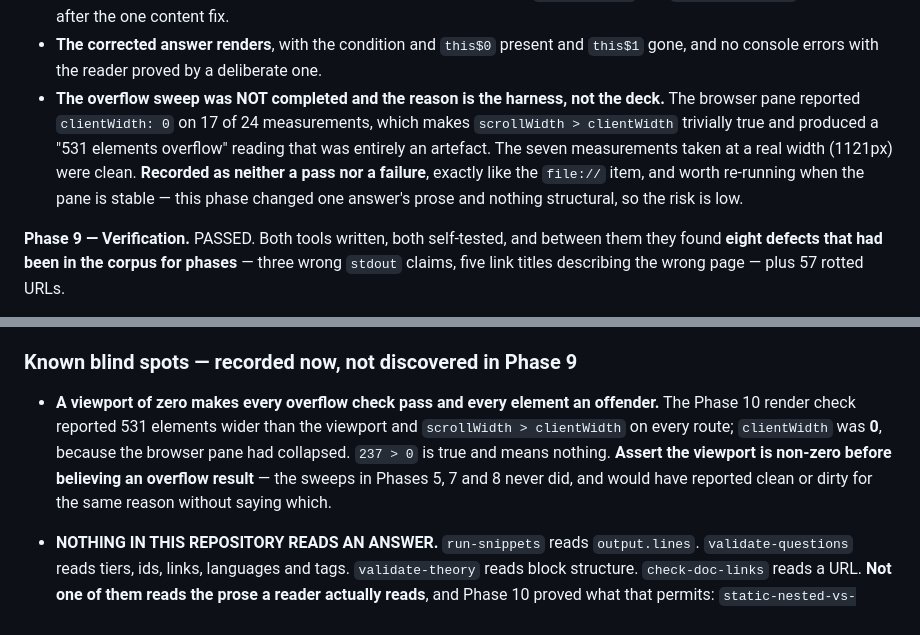
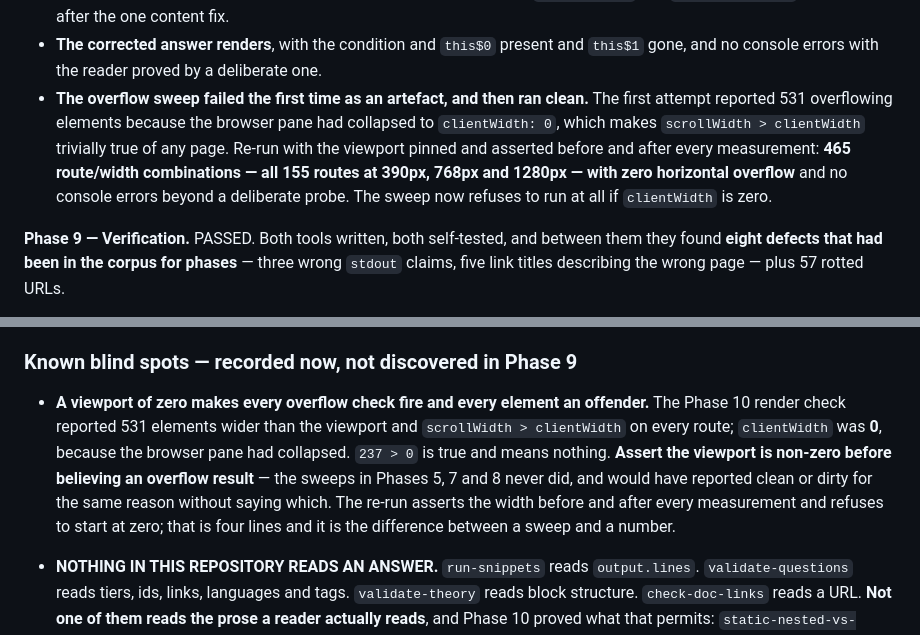
Before and after one commit to skystone1000/SpringDeck, a Markdown page: CLAUDE.md, 2 parts joined by grey strips. Rendered like a GitHub page.

Commit message:
Run the overflow sweep that Phase 10 could not
465 route/width combinations — all 155 routes at 390px, 768px and 1280px —
with zero horizontal overflow and no console errors beyond a deliberate probe.

The first attempt reported 531 overflowing elements and was measuring nothing:
the browser pane had collapsed to clientWidth 0, and scrollWidth > 0 is true
of any page ever rendered. This run pins the viewport, asserts the width
before starting, and asserts it again after every single measurement — so a
pane that collapses mid-sweep aborts with an error naming the route rather
than silently turning every remaining check into a tautology.

That guard is four lines and it is the whole difference between a sweep and a
number. Every previous sweep in this project compared scrollWidth to
clientWidth without it, so any of them could have passed for this reason and
none would have said so.

The route count corrects to 155 as well: FEATURES.md said 147 because it
counted the 18 glossary initials that have terms rather than the 26 letters
that have routes.

```diff
--- a/CLAUDE.md
+++ b/CLAUDE.md
@@ -218,14 +218,14 @@ one per question, marked against the four judgements the plan names.
 - **The corrected answer renders**, with the condition and `this$0` present and
   `this$1` gone, and no console errors with the reader proved by a deliberate
   one.
-- **The overflow sweep was NOT completed and the reason is the harness, not
-  the deck.** The browser pane reported `clientWidth: 0` on 17 of 24
-  measurements, which makes `scrollWidth > clientWidth` trivially true and
-  produced a "531 elements overflow" reading that was entirely an artefact.
-  The seven measurements taken at a real width (1121px) were clean. **Recorded
-  as neither a pass nor a failure**, exactly like the `file://` item, and worth
-  re-running when the pane is stable — this phase changed one answer's prose
-  and nothing structural, so the risk is low.
+- **The overflow sweep failed the first time as an artefact, and then ran
+  clean.** The first attempt reported 531 overflowing elements because the
+  browser pane had collapsed to `clientWidth: 0`, which makes
+  `scrollWidth > clientWidth` trivially true of any page. Re-run with the
+  viewport pinned and asserted before and after every measurement:
+  **465 route/width combinations — all 155 routes at 390px, 768px and 1280px
+  — with zero horizontal overflow** and no console errors beyond a deliberate
+  probe. The sweep now refuses to run at all if `clientWidth` is zero.
 
 **Phase 9 — Verification.** PASSED. Both tools written, both self-tested, and
 between them they found **eight defects that had been in the corpus for
@@ -526,13 +526,16 @@ inline event handler.
 
 ### Known blind spots — recorded now, not discovered in Phase 9
 
-- **A viewport of zero makes every overflow check pass and every element an
+- **A viewport of zero makes every overflow check fire and every element an
   offender.** The Phase 10 render check reported 531 elements wider than the
   viewport and `scrollWidth > clientWidth` on every route; `clientWidth` was
   **0**, because the browser pane had collapsed. `237 > 0` is true and means
   nothing. **Assert the viewport is non-zero before believing an overflow
   result** — the sweeps in Phases 5, 7 and 8 never did, and would have
-  reported clean or dirty for the same reason without saying which.
+  reported clean or dirty for the same reason without saying which. The
+  re-run asserts the width before and after every measurement and refuses to
+  start at zero; that is four lines and it is the difference between a sweep
+  and a number.
 
 - **NOTHING IN THIS REPOSITORY READS AN ANSWER.** `run-snippets` reads
   `output.lines`. `validate-questions` reads tiers, ids, links, languages and
```
Also changed, not shown: FEATURES.md (+5 -4 lines).
